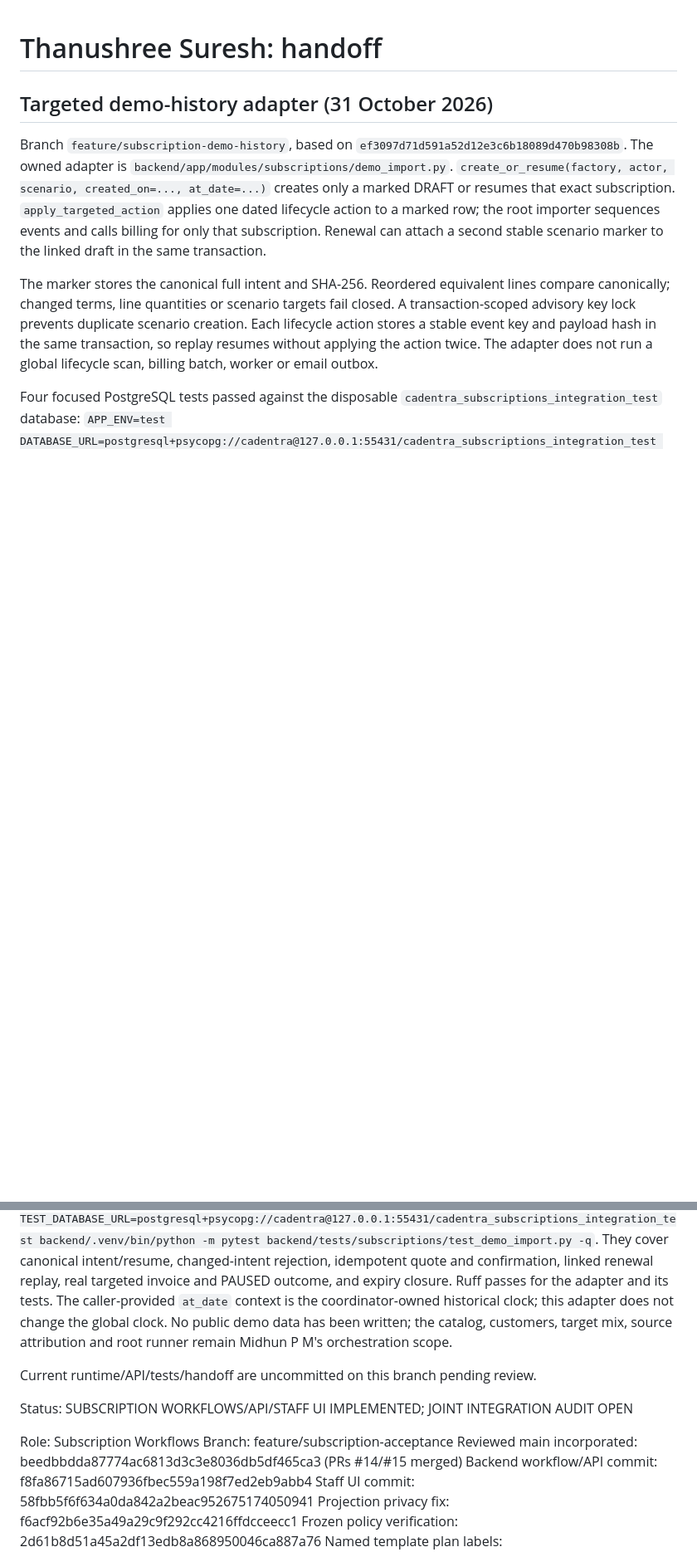
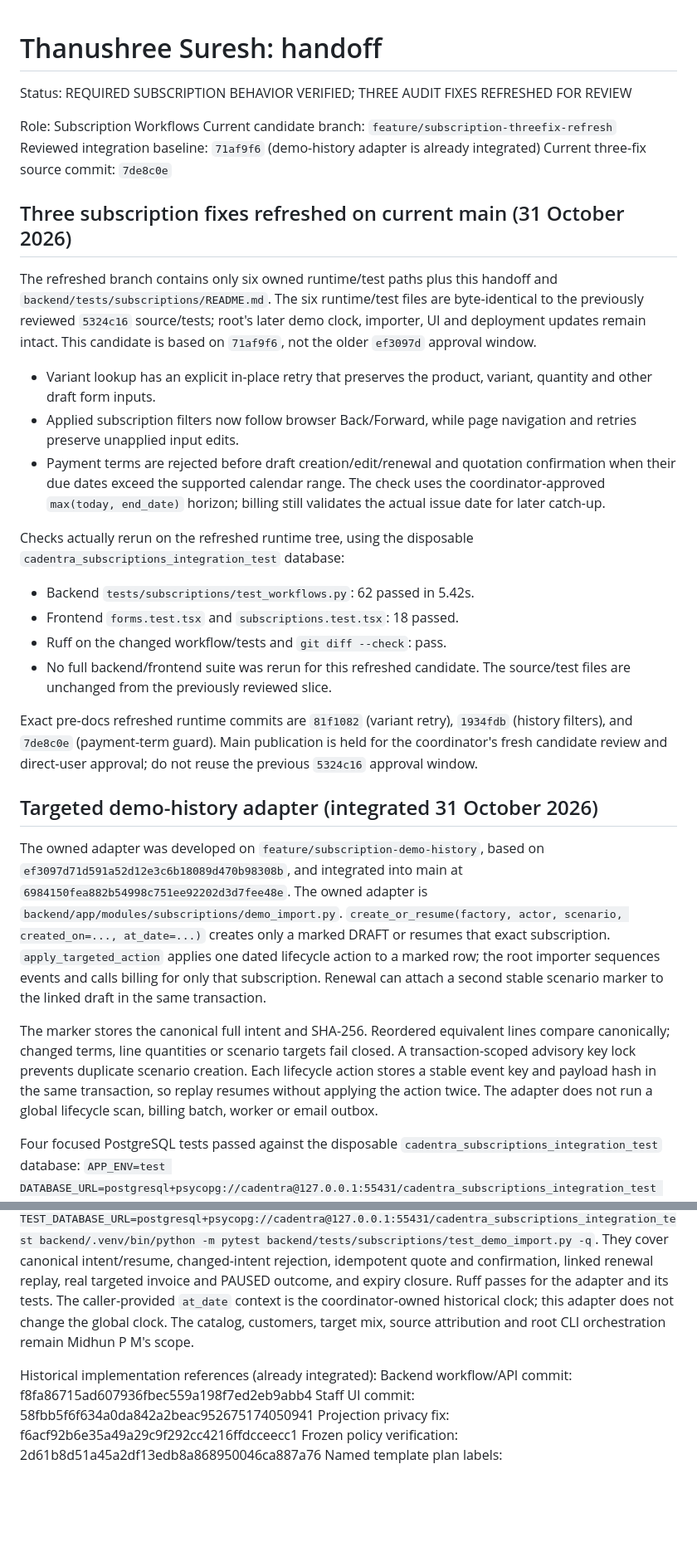
Before and after one commit to 9MidhunPM/Cadentra, a Markdown page: handoffs/thanushree-suresh.md, 2 parts joined by grey strips. Shown at 83% size. Drawn GitHub-style; blank space fills up the shorter version.

Commit message:
docs(subscriptions): refresh audit evidence on current main

```diff
--- a/handoffs/thanushree-suresh.md
+++ b/handoffs/thanushree-suresh.md
@@ -1,8 +1,48 @@
 # Thanushree Suresh: handoff
 
-## Targeted demo-history adapter (31 October 2026)
+Status: REQUIRED SUBSCRIPTION BEHAVIOR VERIFIED; THREE AUDIT FIXES REFRESHED FOR REVIEW
 
-Branch `feature/subscription-demo-history`, based on `ef3097d71d591a52d12e3c6b18089d470b98308b`.
+Role: Subscription Workflows
+Current candidate branch: `feature/subscription-threefix-refresh`
+Reviewed integration baseline: `71af9f6` (demo-history adapter is already integrated)
+Current three-fix source commit: `7de8c0e`
+
+## Three subscription fixes refreshed on current main (31 October 2026)
+
+The refreshed branch contains only six owned runtime/test paths plus this handoff
+and `backend/tests/subscriptions/README.md`. The six runtime/test files are
+byte-identical to the previously reviewed `5324c16` source/tests; root's later
+demo clock, importer, UI and deployment updates remain intact. This candidate is
+based on `71af9f6`, not the older `ef3097d` approval window.
+
+- Variant lookup has an explicit in-place retry that preserves the product,
+  variant, quantity and other draft form inputs.
+- Applied subscription filters now follow browser Back/Forward, while page
+  navigation and retries preserve unapplied input edits.
+- Payment terms are rejected before draft creation/edit/renewal and quotation
+  confirmation when their due dates exceed the supported calendar range. The
+  check uses the coordinator-approved `max(today, end_date)` horizon; billing
+  still validates the actual issue date for later catch-up.
+
+Checks actually rerun on the refreshed runtime tree, using the disposable
+`cadentra_subscriptions_integration_test` database:
+
+- Backend `tests/subscriptions/test_workflows.py`: 62 passed in 5.42s.
+- Frontend `forms.test.tsx` and `subscriptions.test.tsx`: 18 passed.
+- Ruff on the changed workflow/tests and `git diff --check`: pass.
+- No full backend/frontend suite was rerun for this refreshed candidate. The
+  source/test files are unchanged from the previously reviewed slice.
+
+Exact pre-docs refreshed runtime commits are `81f1082` (variant retry), `1934fdb`
+(history filters), and `7de8c0e` (payment-term guard). Main publication is held
+for the coordinator's fresh candidate review and direct-user approval; do not
+reuse the previous `5324c16` approval window.
+
+## Targeted demo-history adapter (integrated 31 October 2026)
+
+The owned adapter was developed on `feature/subscription-demo-history`, based on
+`ef3097d71d591a52d12e3c6b18089d470b98308b`, and integrated into main at
+`6984150fea882b54998c751ee92202d3d7fee48e`.
 The owned adapter is `backend/app/modules/subscriptions/demo_import.py`.
 `create_or_resume(factory, actor, scenario, created_on=..., at_date=...)` creates
 only a marked DRAFT or resumes that exact subscription. `apply_targeted_action`
@@ -24,17 +64,10 @@ They cover canonical intent/resume, changed-intent rejection, idempotent quote a
 confirmation, linked renewal replay, real targeted invoice and PAUSED outcome,
 and expiry closure. Ruff passes for the adapter and its tests. The caller-provided
 `at_date` context is the coordinator-owned historical clock; this adapter does
-not change the global clock. No public demo data has been written; the catalog,
-customers, target mix, source attribution and root runner remain Midhun P M's
-orchestration scope.
+not change the global clock. The catalog, customers, target mix, source
+attribution and root CLI orchestration remain Midhun P M's scope.
 
-Current runtime/API/tests/handoff are uncommitted on this branch pending review.
-
-Status: SUBSCRIPTION WORKFLOWS/API/STAFF UI IMPLEMENTED; JOINT INTEGRATION AUDIT OPEN
-
-Role: Subscription Workflows
-Branch: feature/subscription-acceptance
-Reviewed main incorporated: beedbbdda87774ac6813d3c3e8036db5df465ca3 (PRs #14/#15 merged)
+Historical implementation references (already integrated):
 Backend workflow/API commit: f8fa86715ad607936fbec559a198f7ed2eb9abb4
 Staff UI commit: 58fbb5f6f634a0da842a2beac952675174050941
 Projection privacy fix: f6acf92b6e35a49a29c9f292cc4216ffdcceecc1
```
Also changed, not shown: other parts of handoffs/thanushree-suresh.md (+9 -7 lines), 1 other file.
